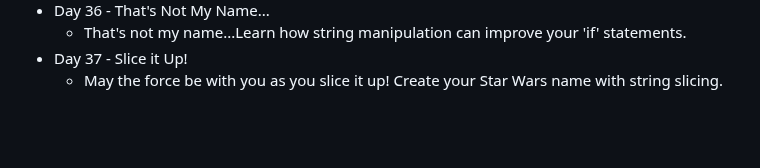
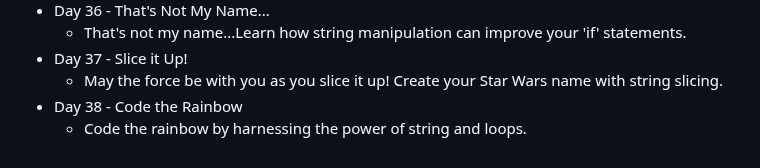
Before and after one commit to DavidCalebChaparroOrozco/replit100daysofcode, a Markdown page: README.md, the part around the change. GitHub-like rendering; blank space fills up the shorter version.

```diff
--- a/README.md
+++ b/README.md
@@ -73,3 +73,5 @@
 	* That's not my name...Learn how string manipulation can improve your 'if' statements.
 * Day 37 - Slice it Up!
 	* May the force be with you as you slice it up! Create your Star Wars name with string slicing.
+* Day 38 - Code the Rainbow
+	* Code the rainbow by harnessing the power of string and loops.
```
